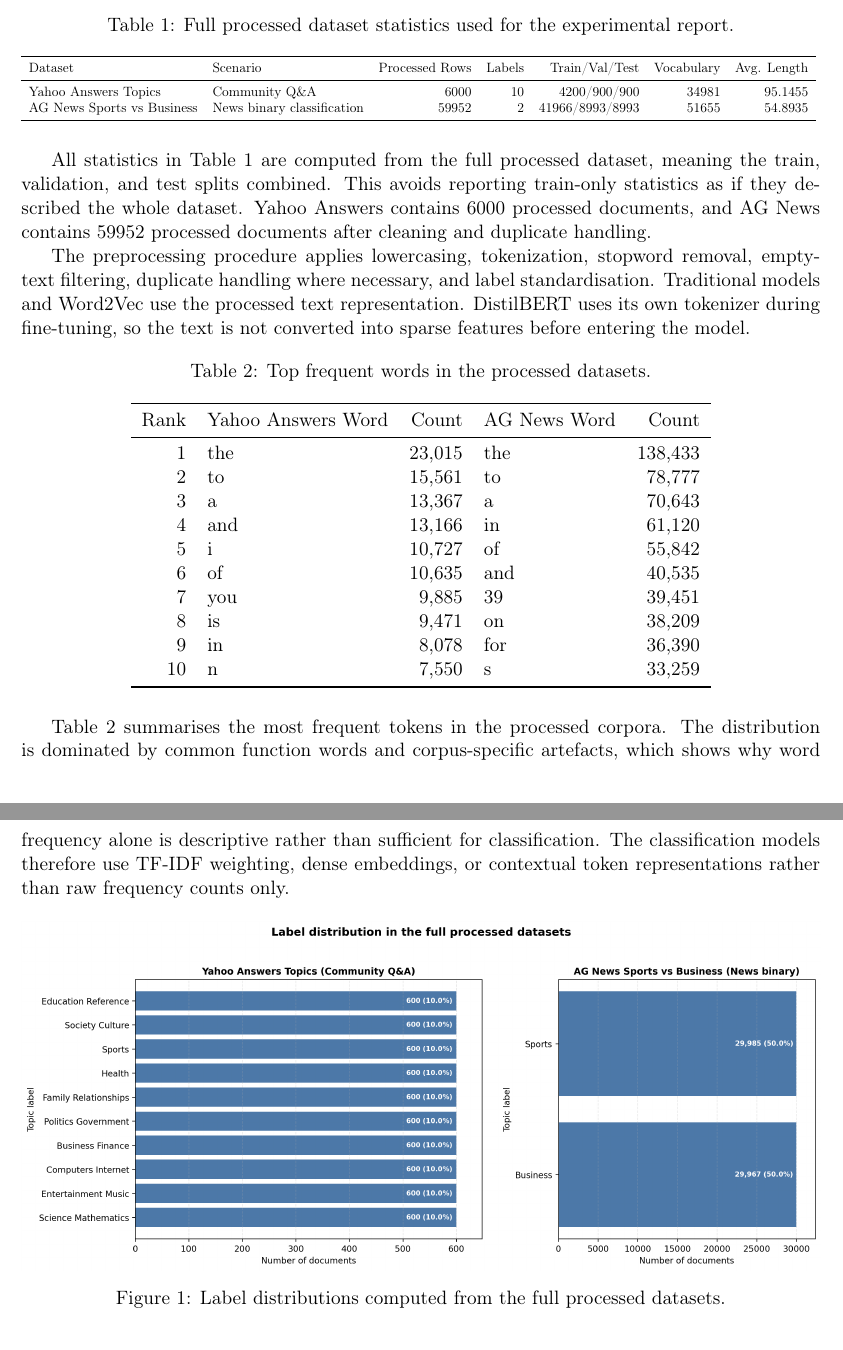
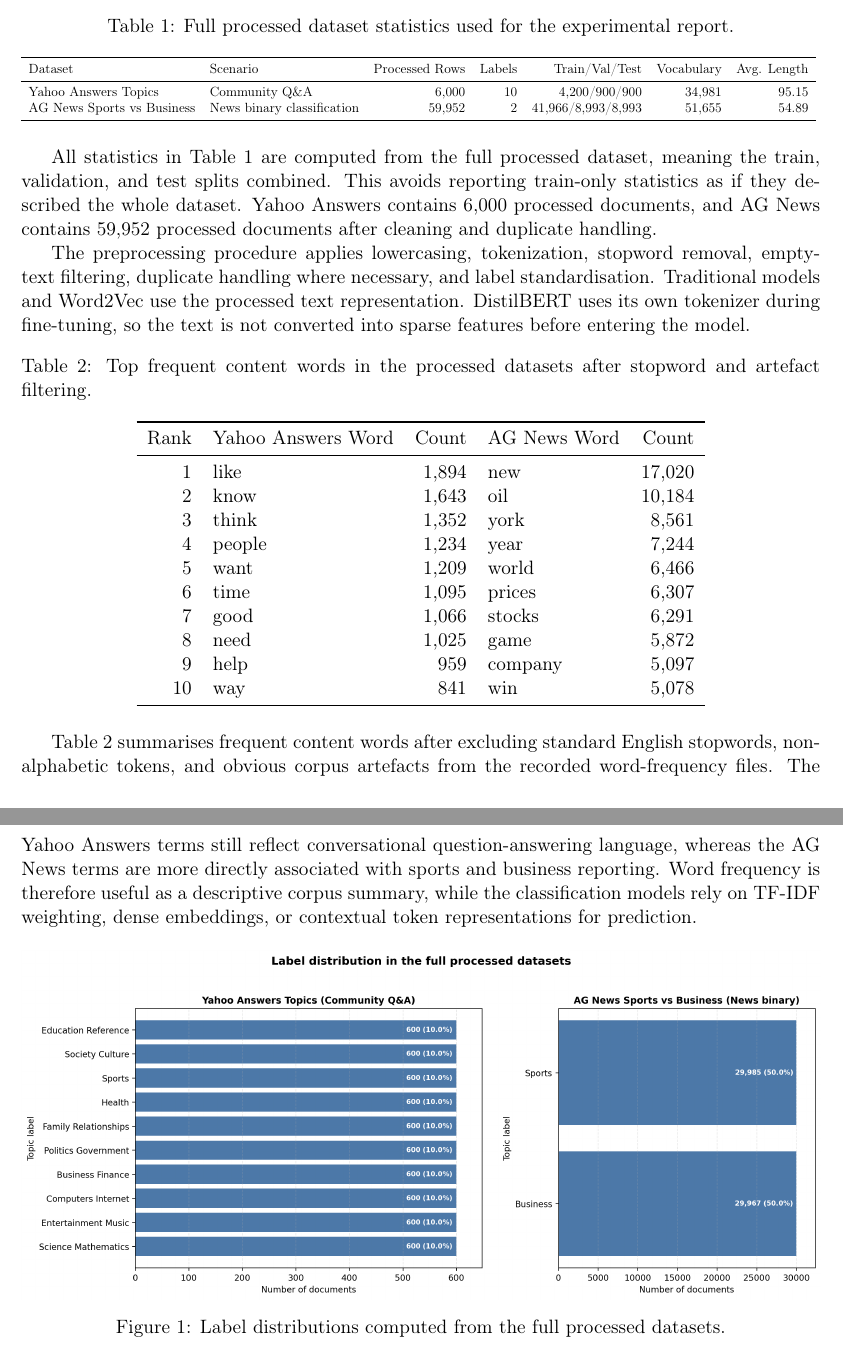
Before and after one commit to huanbai02/A1_Group_AC_Coursework, a LaTeX document (report/main.tex, which reads report/sections/03_datasets_preprocessing.tex, report/tables/dataset_statistics_table.tex, report/tables/top_frequent_words_table.tex): two parts of pages 8 and 9 of 14, joined at a grey line, cut so that both start at the same text. Compiled offline with pdfLaTeX.

Commit message:
修改一些展示问题

```diff
--- a/report/sections/03_datasets_preprocessing.tex
+++ b/report/sections/03_datasets_preprocessing.tex
@@ -4,13 +4,13 @@
 
 \input{tables/dataset_statistics_table}
 
-All statistics in Table~\ref{tab:dataset_statistics} are computed from the full processed dataset, meaning the train, validation, and test splits combined. This avoids reporting train-only statistics as if they described the whole dataset. Yahoo Answers contains 6000 processed documents, and AG News contains 59952 processed documents after cleaning and duplicate handling.
+All statistics in Table~\ref{tab:dataset_statistics} are computed from the full processed dataset, meaning the train, validation, and test splits combined. This avoids reporting train-only statistics as if they described the whole dataset. Yahoo Answers contains 6,000 processed documents, and AG News contains 59,952 processed documents after cleaning and duplicate handling.
 
 The preprocessing procedure applies lowercasing, tokenization, stopword removal, empty-text filtering, duplicate handling where necessary, and label standardisation. Traditional models and Word2Vec use the processed text representation. DistilBERT uses its own tokenizer during fine-tuning, so the text is not converted into sparse features before entering the model.
 
 \input{tables/top_frequent_words_table}
 
-Table~\ref{tab:top_frequent_words} summarises the most frequent tokens in the processed corpora. The distribution is dominated by common function words and corpus-specific artefacts, which shows why word frequency alone is descriptive rather than sufficient for classification. The classification models therefore use TF-IDF weighting, dense embeddings, or contextual token representations rather than raw frequency counts only.
+Table~\ref{tab:top_frequent_words} summarises frequent content words after excluding standard English stopwords, non-alphabetic tokens, and obvious corpus artefacts from the recorded word-frequency files. The Yahoo Answers terms still reflect conversational question-answering language, whereas the AG News terms are more directly associated with sports and business reporting. Word frequency is therefore useful as a descriptive corpus summary, while the classification models rely on TF-IDF weighting, dense embeddings, or contextual token representations for prediction.
 
 \begin{figure}[H]
     \centering
--- a/report/tables/dataset_statistics_table.tex
+++ b/report/tables/dataset_statistics_table.tex
@@ -7,8 +7,8 @@
 \toprule
 Dataset & Scenario & Processed Rows & Labels & Train/Val/Test & Vocabulary & Avg. Length \\
 \midrule
-Yahoo Answers Topics & Community Q\&A & 6000 & 10 & 4200/900/900 & 34981 & 95.1455 \\
-AG News Sports vs Business & News binary classification & 59952 & 2 & 41966/8993/8993 & 51655 & 54.8935 \\
+Yahoo Answers Topics & Community Q\&A & 6,000 & 10 & 4,200/900/900 & 34,981 & 95.15 \\
+AG News Sports vs Business & News binary classification & 59,952 & 2 & 41,966/8,993/8,993 & 51,655 & 54.89 \\
 \bottomrule
 \end{tabular}
 }
--- a/report/tables/top_frequent_words_table.tex
+++ b/report/tables/top_frequent_words_table.tex
@@ -1,21 +1,21 @@
 \begin{table}[H]
 \centering
-\caption{Top frequent words in the processed datasets.}
+\caption{Top frequent content words in the processed datasets after stopword and artefact filtering.}
 \label{tab:top_frequent_words}
 \begin{tabular}{r l r l r}
 \toprule
 Rank & Yahoo Answers Word & Count & AG News Word & Count \\
 \midrule
-1 & the & 23,015 & the & 138,433 \\
-2 & to & 15,561 & to & 78,777 \\
-3 & a & 13,367 & a & 70,643 \\
-4 & and & 13,166 & in & 61,120 \\
-5 & i & 10,727 & of & 55,842 \\
-6 & of & 10,635 & and & 40,535 \\
-7 & you & 9,885 & 39 & 39,451 \\
-8 & is & 9,471 & on & 38,209 \\
-9 & in & 8,078 & for & 36,390 \\
-10 & n & 7,550 & s & 33,259 \\
+1 & like & 1,894 & new & 17,020 \\
+2 & know & 1,643 & oil & 10,184 \\
+3 & think & 1,352 & york & 8,561 \\
+4 & people & 1,234 & year & 7,244 \\
+5 & want & 1,209 & world & 6,466 \\
+6 & time & 1,095 & prices & 6,307 \\
+7 & good & 1,066 & stocks & 6,291 \\
+8 & need & 1,025 & game & 5,872 \\
+9 & help & 959 & company & 5,097 \\
+10 & way & 841 & win & 5,078 \\
 \bottomrule
 \end{tabular}
 \end{table}
```
Also changed, not shown: report/sections/04_algorithm_design.tex (+22 -22 lines), report/sections/05_implementation.tex (+1 -1 lines), report/main.pdf.
